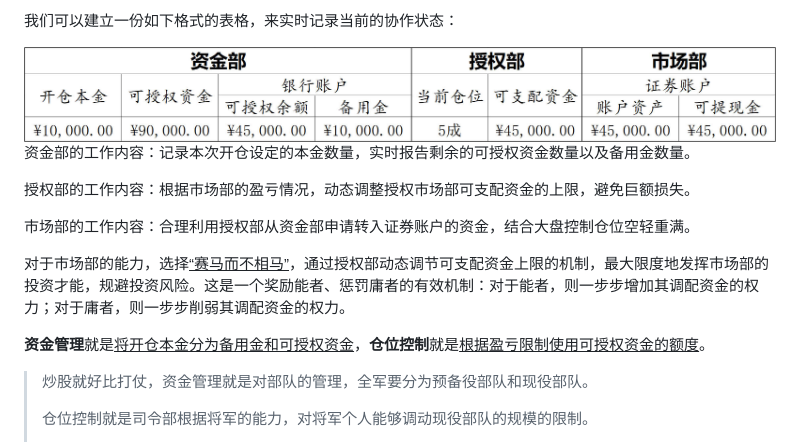
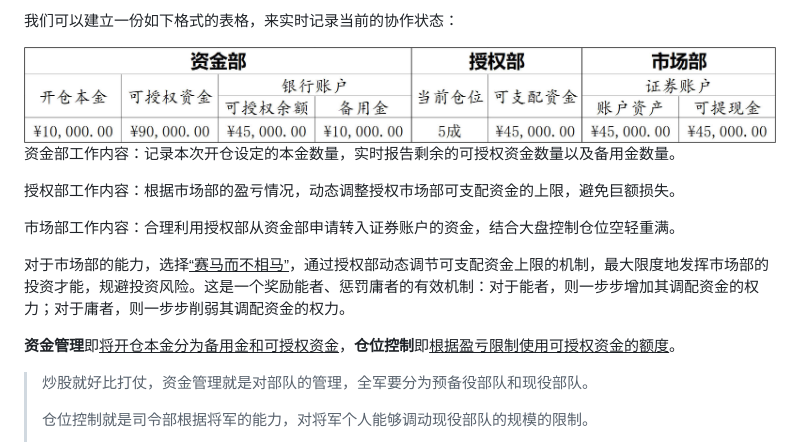
Before and after one commit to chengyishu/zjcw.chengyishu.net, a Markdown page: README.md, the part around the change. GitHub-like rendering.

Commit message:
更新 README.md

```diff
--- a/README.md
+++ b/README.md
@@ -8,15 +8,15 @@
 
 <img src="images/资金仓位表.jpg" style="zoom:45%;" />
 
-资金部的工作内容：记录本次开仓设定的本金数量，实时报告剩余的可授权资金数量以及备用金数量。
+资金部工作内容：记录本次开仓设定的本金数量，实时报告剩余的可授权资金数量以及备用金数量。
 
-授权部的工作内容：根据市场部的盈亏情况，动态调整授权市场部可支配资金的上限，避免巨额损失。
+授权部工作内容：根据市场部的盈亏情况，动态调整授权市场部可支配资金的上限，避免巨额损失。
 
-市场部的工作内容：合理利用授权部从资金部申请转入证券账户的资金，结合大盘控制仓位空轻重满。
+市场部工作内容：合理利用授权部从资金部申请转入证券账户的资金，结合大盘控制仓位空轻重满。
 
 对于市场部的能力，选择<u>“赛马而不相马”</u>，通过授权部动态调节可支配资金上限的机制，最大限度地发挥市场部的投资才能，规避投资风险。这是一个奖励能者、惩罚庸者的有效机制：对于能者，则一步步增加其调配资金的权力；对于庸者，则一步步削弱其调配资金的权力。
 
-**资金管理**就是<u>将开仓本金分为备用金和可授权资金</u>，**仓位控制**就是<u>根据盈亏限制使用可授权资金的额度</u>。
+**资金管理**即<u>将开仓本金分为备用金和可授权资金</u>，**仓位控制**即<u>根据盈亏限制使用可授权资金的额度</u>。
 
 > 炒股就好比打仗，资金管理就是对部队的管理，全军要分为预备役部队和现役部队。
 >
```
